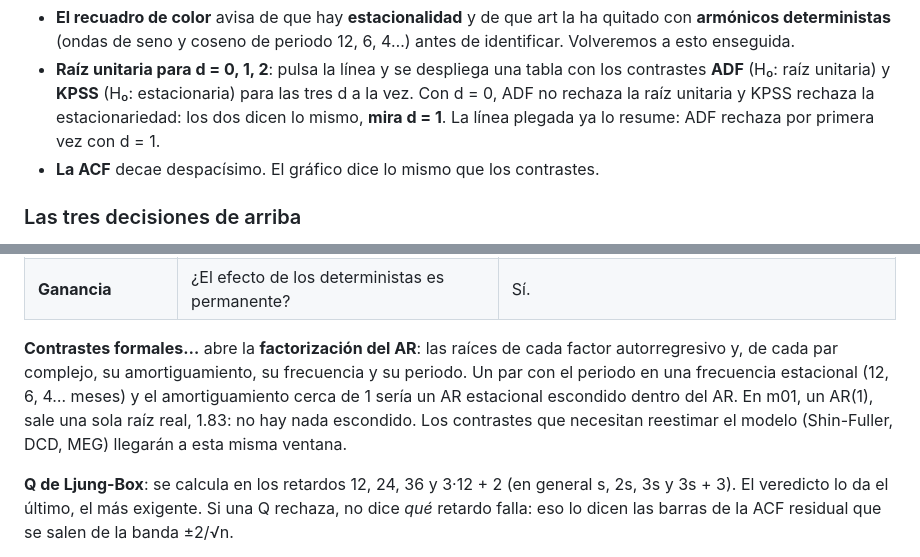
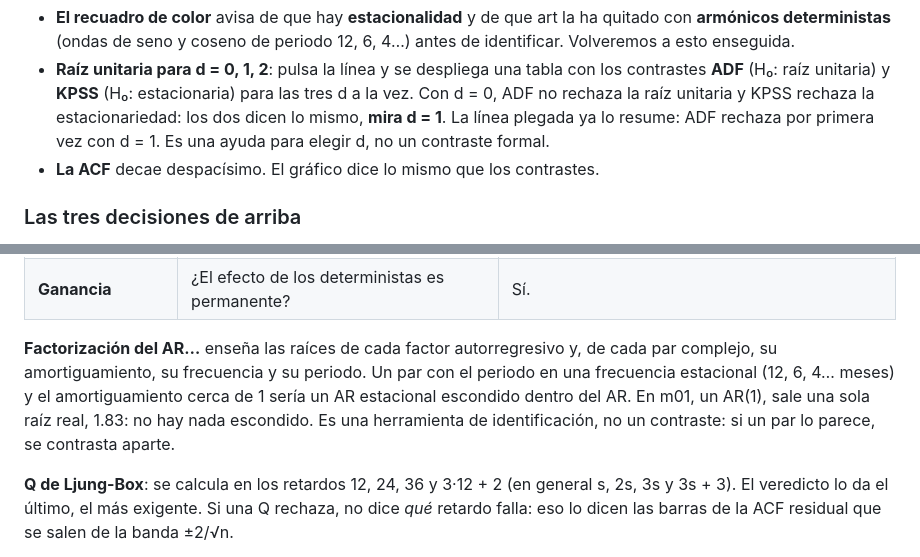
Before and after one commit to davidesg/atsw-gui, a Markdown page: docs/manual/MANUAL.md, 2 parts joined by grey strips. GitHub-like rendering.

```diff
--- a/docs/manual/MANUAL.md
+++ b/docs/manual/MANUAL.md
@@ -249,7 +249,8 @@ Lee de arriba abajo:
   con los contrastes **ADF** (H₀: raíz unitaria) y **KPSS** (H₀: estacionaria)
   para las tres d a la vez. Con d = 0, ADF no rechaza la raíz unitaria y KPSS
   rechaza la estacionariedad: los dos dicen lo mismo, **mira d = 1**. La línea
-  plegada ya lo resume: ADF rechaza por primera vez con d = 1.
+  plegada ya lo resume: ADF rechaza por primera vez con d = 1. Es una ayuda
+  para elegir d, no un contraste formal.
 - **La ACF** decae despacísimo. El gráfico dice lo mismo que los contrastes.
 
 ### Las tres decisiones de arriba
@@ -389,13 +390,13 @@ Cada fila es una pregunta, con **los números** y **qué dicen**:
 | **Parámetros** | ¿Se ganan su sitio? | **4 no** (\|t\| < 2), empezando por un armónico. |
 | **Ganancia** | ¿El efecto de los deterministas es permanente? | Sí. |
 
-**Contrastes formales…** abre la **factorización del AR**: las raíces de cada
-factor autorregresivo y, de cada par complejo, su amortiguamiento, su
-frecuencia y su periodo. Un par con el periodo en una frecuencia estacional
-(12, 6, 4… meses) y el amortiguamiento cerca de 1 sería un AR estacional
-escondido dentro del AR. En m01, un AR(1), sale una sola raíz real, 1.83: no
-hay nada escondido. Los contrastes que necesitan reestimar el modelo
-(Shin-Fuller, DCD, MEG) llegarán a esta misma ventana.
+**Factorización del AR…** enseña las raíces de cada factor autorregresivo y,
+de cada par complejo, su amortiguamiento, su frecuencia y su periodo. Un par
+con el periodo en una frecuencia estacional (12, 6, 4… meses) y el
+amortiguamiento cerca de 1 sería un AR estacional escondido dentro del AR. En
+m01, un AR(1), sale una sola raíz real, 1.83: no hay nada escondido. Es una
+herramienta de identificación, no un contraste: si un par lo parece, se
+contrasta aparte.
 
 **Q de Ljung-Box**: se calcula en los retardos 12, 24, 36 y 3·12 + 2 (en
 general s, 2s, 3s y 3s + 3). El veredicto lo da el último, el más exigente. Si
```
Also changed, not shown: docs/TODO.md (+20 -14 lines), docs/manual/img/ipc-m01-diagnosis.png, docs/manual/img/wti-m01-diagnosis.png, docs/manual/img/wti-m02-diagnosis.png, 19 other files.
